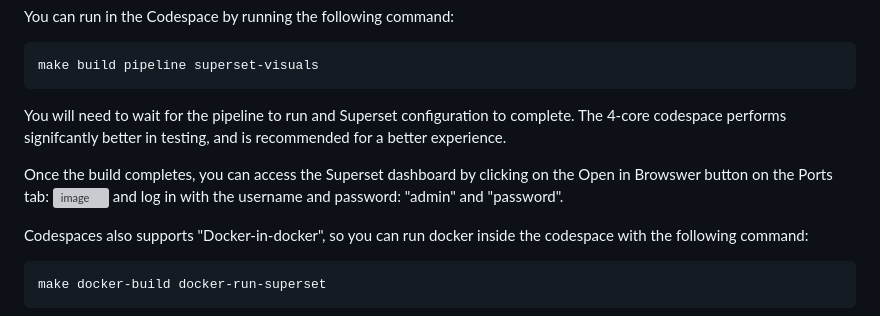
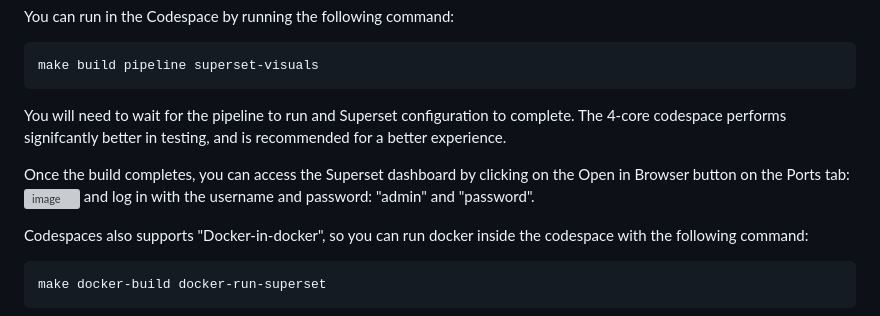
Before and after one commit to matsonj/nba-monte-carlo, a Markdown page: README.md, the part around the change. GitHub-like rendering; grey boxes are pictures that could not be loaded.

Commit message:
Update README.md
Browser

````diff
--- a/README.md
+++ b/README.md
@@ -45,7 +45,7 @@ make build pipeline superset-visuals
 ```
 You will need to wait for the pipeline to run and Superset configuration to complete. The 4-core codespace performs signifcantly better in testing, and is recommended for a better experience.
 
-Once the build completes, you can access the Superset dashboard by clicking on the Open in Browswer button on the Ports tab:
+Once the build completes, you can access the Superset dashboard by clicking on the Open in Browser button on the Ports tab:
 ![image](https://user-images.githubusercontent.com/79663385/204596948-64cac757-cbaf-434d-ab65-327b8ed8f043.png)
 and log in with the username and password: "admin" and "password".
 
````
